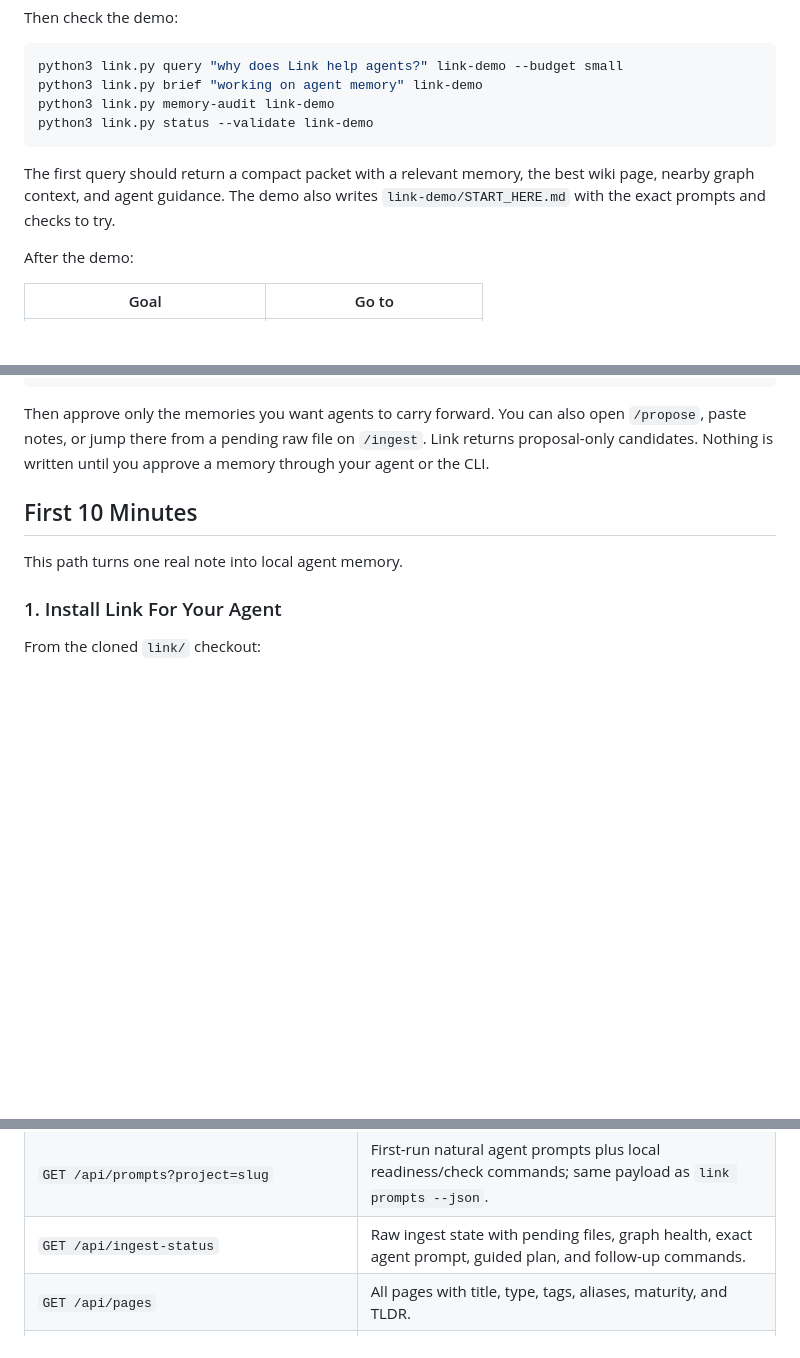
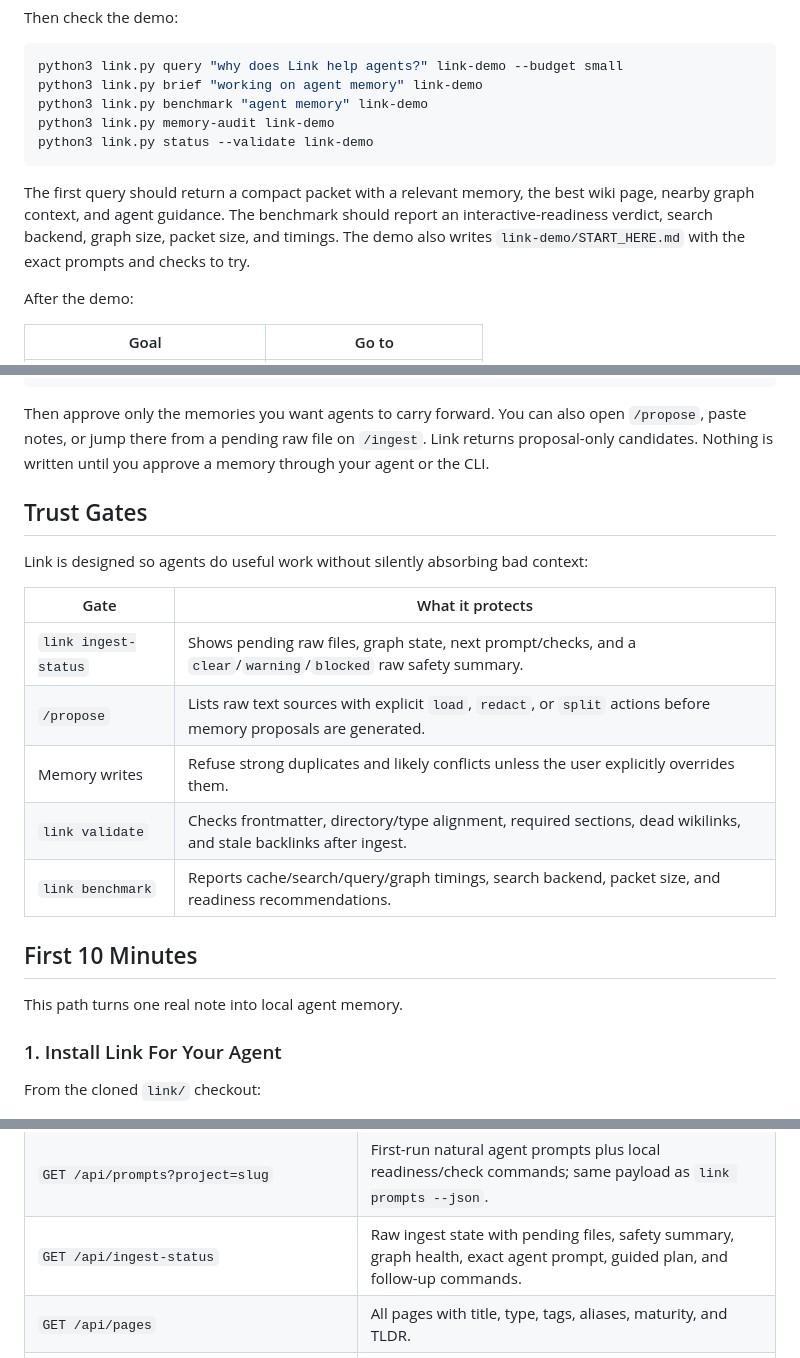
Before and after one commit to galopago/local-mind, a Markdown page: README.md, 3 parts joined by grey strips. Rendered like a GitHub page; blank space fills up the shorter version.

Commit message:
Document Link trust gates

````diff
--- a/README.md
+++ b/README.md
@@ -68,13 +68,16 @@ Then check the demo:
 ```bash
 python3 link.py query "why does Link help agents?" link-demo --budget small
 python3 link.py brief "working on agent memory" link-demo
+python3 link.py benchmark "agent memory" link-demo
 python3 link.py memory-audit link-demo
 python3 link.py status --validate link-demo
 ```
 
 The first query should return a compact packet with a relevant memory, the best
-wiki page, nearby graph context, and agent guidance. The demo also writes
-`link-demo/START_HERE.md` with the exact prompts and checks to try.
+wiki page, nearby graph context, and agent guidance. The benchmark should report
+an interactive-readiness verdict, search backend, graph size, packet size, and
+timings. The demo also writes `link-demo/START_HERE.md` with the exact prompts
+and checks to try.
 
 After the demo:
 
@@ -178,6 +181,18 @@ Then approve only the memories you want agents to carry forward. You can also
 open `/propose`, paste notes, or jump there from a pending raw file on `/ingest`.
 Link returns proposal-only candidates. Nothing is written until you approve a
 memory through your agent or the CLI.
+
+## Trust Gates
+
+Link is designed so agents do useful work without silently absorbing bad context:
+
+| Gate | What it protects |
+|------|------------------|
+| `link ingest-status` | Shows pending raw files, graph state, next prompt/checks, and a `clear`/`warning`/`blocked` raw safety summary. |
+| `/propose` | Lists raw text sources with explicit `load`, `redact`, or `split` actions before memory proposals are generated. |
+| Memory writes | Refuse strong duplicates and likely conflicts unless the user explicitly overrides them. |
+| `link validate` | Checks frontmatter, directory/type alignment, required sections, dead wikilinks, and stale backlinks after ingest. |
+| `link benchmark` | Reports cache/search/query/graph timings, search backend, packet size, and readiness recommendations. |
 
 ## First 10 Minutes
 
@@ -526,7 +542,7 @@ Common endpoints:
 |----------|-------------|
 | `GET /api/status?validate=true` | Readiness summary with page/memory counts, optional validation summary, and safe next actions. |
 | `GET /api/prompts?project=slug` | First-run natural agent prompts plus local readiness/check commands; same payload as `link prompts --json`. |
-| `GET /api/ingest-status` | Raw ingest state with pending files, graph health, exact agent prompt, guided plan, and follow-up commands. |
+| `GET /api/ingest-status` | Raw ingest state with pending files, safety summary, graph health, exact agent prompt, guided plan, and follow-up commands. |
 | `GET /api/pages` | All pages with title, type, tags, aliases, maturity, and TLDR. |
 | `GET /api/memory-dashboard?project=<slug>` | Read-only memory dashboard data, including saved raw captures and secret-warning counts. |
 | `GET /api/memory-brief?q=<task>&project=<slug>` | Startup memory context for an agent, including relevant memories, review warnings, and capture status. |
````
Also changed, not shown: other parts of README.md (+2 -1 lines), CHANGELOG.md (+1 -0 lines).
